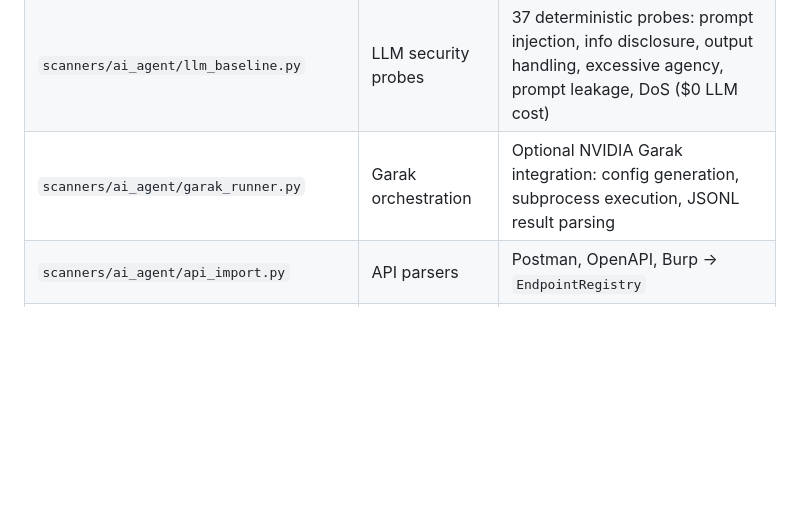
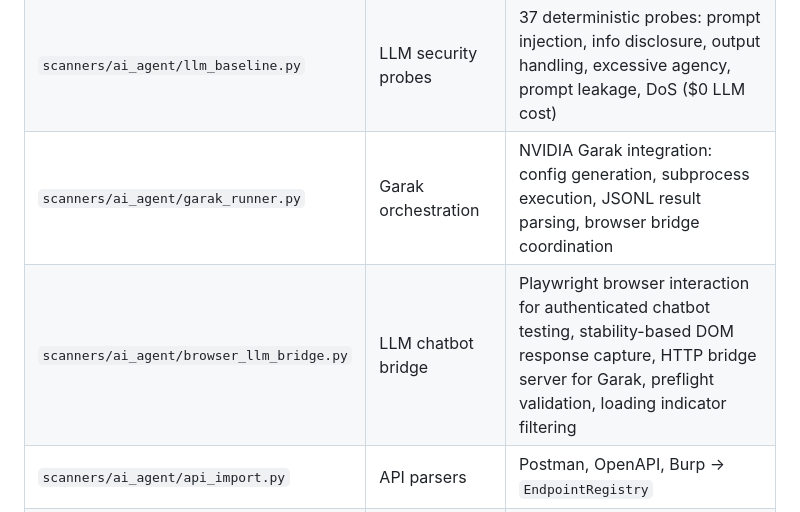
Before and after one commit to sibadakkata/ai-agentic-dast, a Markdown page: docs/scanner-internals.md, the part around the change. Drawn GitHub-style; blank space fills up the shorter version.

```diff
--- a/docs/scanner-internals.md
+++ b/docs/scanner-internals.md
@@ -725,7 +725,8 @@ All three readers now guard with `isinstance(t, dict)` (and analogous checks on
 | `scanners/ai_agent/js_registry.py` | Global JS URL registry | `JSUrlRegistry` — collects every JS URL the scanner encounters across auth, SPA, and the network listener; in-scope filtering happens here. Used by passive recon's CVE audit so library detection isn't scoped to the seed page only |
 | `scanners/ai_agent/llm_detect.py` | LLM app detection | DOM/network heuristics to identify chatbot/AI features (confidence scoring) |
 | `scanners/ai_agent/llm_baseline.py` | LLM security probes | 37 deterministic probes: prompt injection, info disclosure, output handling, excessive agency, prompt leakage, DoS ($0 LLM cost) |
-| `scanners/ai_agent/garak_runner.py` | Garak orchestration | Optional NVIDIA Garak integration: config generation, subprocess execution, JSONL result parsing |
+| `scanners/ai_agent/garak_runner.py` | Garak orchestration | NVIDIA Garak integration: config generation, subprocess execution, JSONL result parsing, browser bridge coordination |
+| `scanners/ai_agent/browser_llm_bridge.py` | LLM chatbot bridge | Playwright browser interaction for authenticated chatbot testing, stability-based DOM response capture, HTTP bridge server for Garak, preflight validation, loading indicator filtering |
 | `scanners/ai_agent/api_import.py` | API parsers | Postman, OpenAPI, Burp → `EndpointRegistry` |
 | `scanners/ai_agent/baseline_executor.py` | API baseline | Happy-path execution, variable chaining |
 | `scanners/ai_agent/body_fuzzer.py` | Body fuzzing | LLM-planned, engine-executed fuzzing |
```
Also changed, not shown: docs/architecture.md (+8 -4 lines), docs/security-checks.md (+2 -1 lines).
